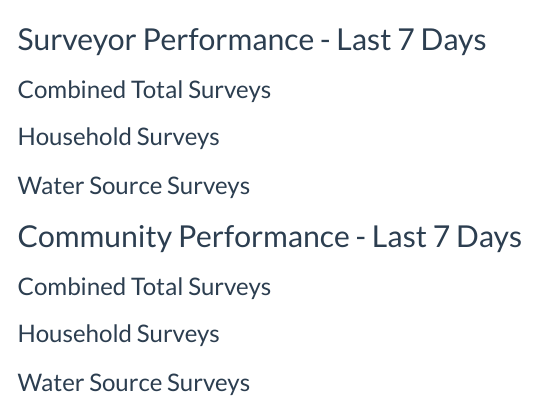
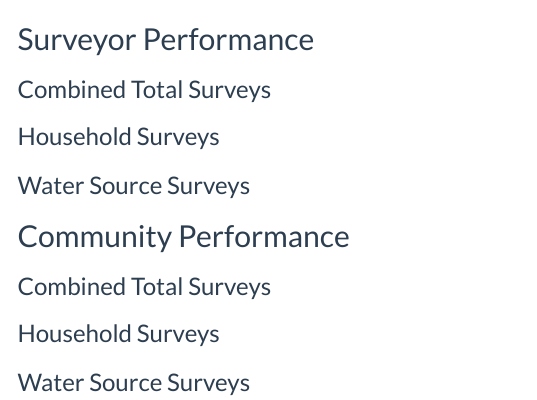
Before and after one commit to Brianmahayie/PhD-Dailys, an R Markdown document (PhD Dailys.Rmd): the page in a window 1100 px wide, from 240 px down. Rendered offline with R 4.5, knitr and Pandoc, with nearby package versions; the code chunks are not run, so their results and figures are left out; menus at the side of the page are left out.

Commit message:
Edit headers

````diff
--- a/PhD Dailys.Rmd
+++ b/PhD Dailys.Rmd
@@ -138,7 +138,7 @@ last_7_days <- seq(Sys.Date() - 6, Sys.Date(), by = "day")
 
 **Total surveys:** `r nrow(today_household) + nrow(today_source)`
 
-## Surveyor Performance - Last 7 Days
+## Surveyor Performance
 
 ### Combined Total Surveys
 ```{r}
@@ -257,7 +257,7 @@ source_summary %>%
   row_spec(nrow(source_summary) + 1, bold = TRUE, background = "#e8e8e8")
 ```
 
-## Community Performance - Last 7 Days
+## Community Performance
 
 ### Combined Total Surveys
 ```{r}
````
